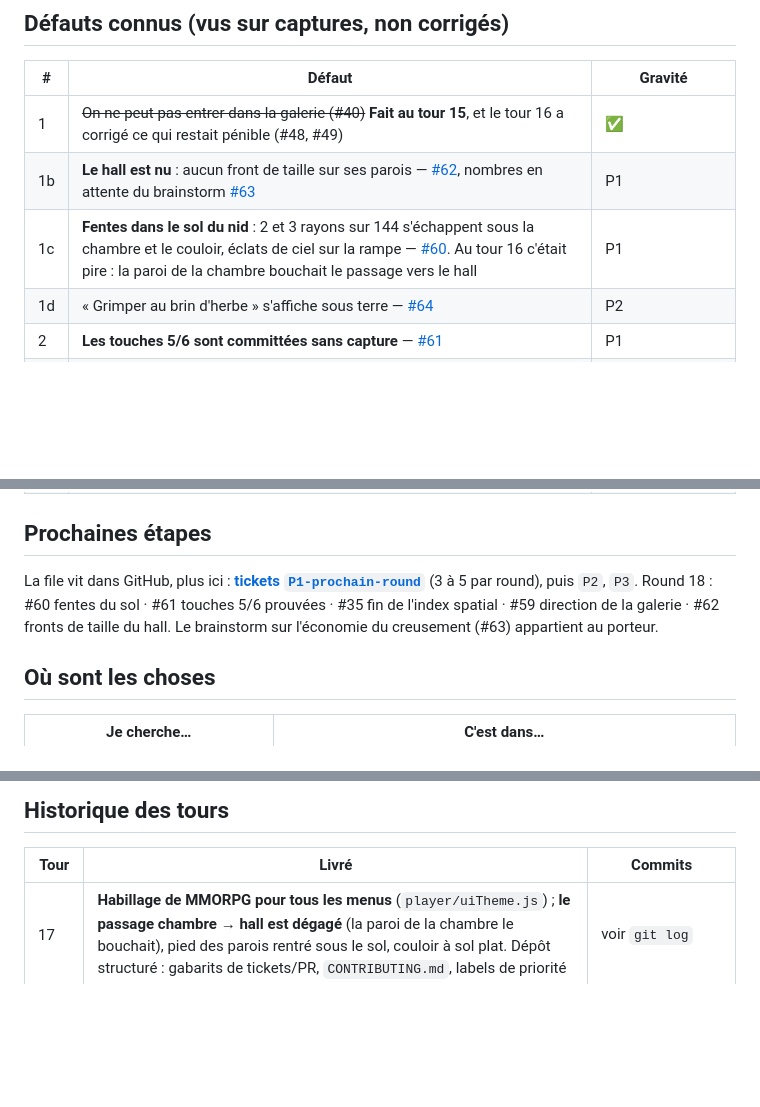
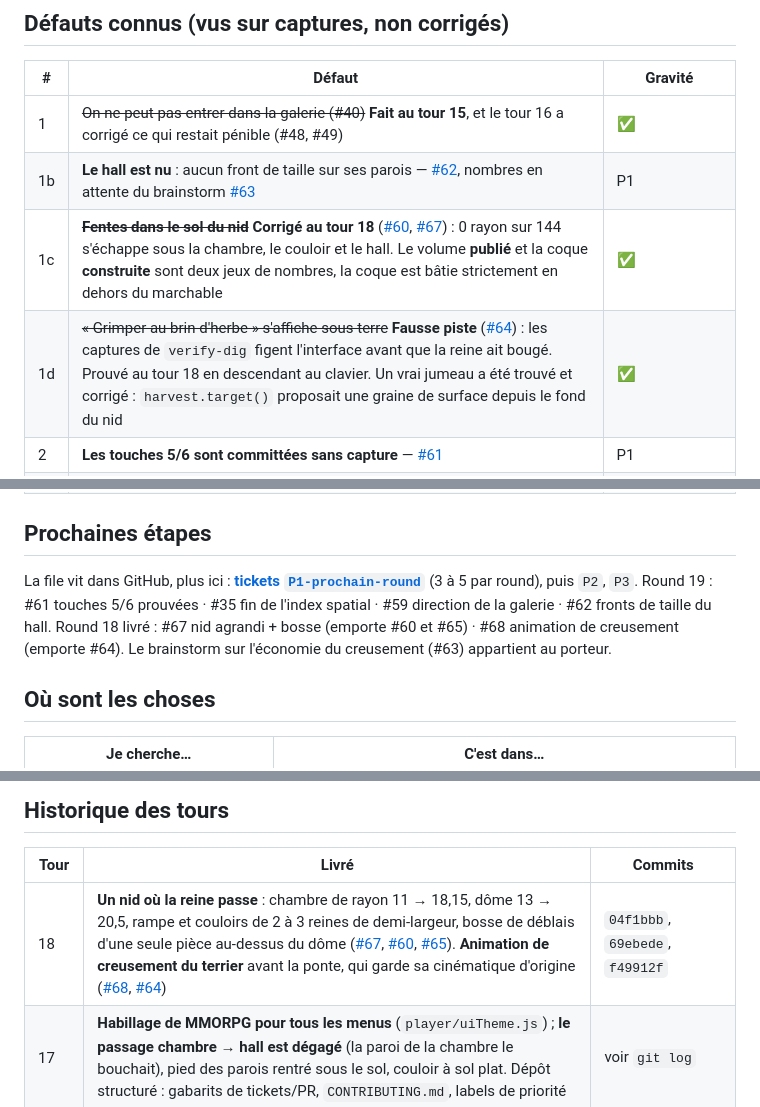
Before and after one commit to splatch17/Myrmidia, a Markdown page: PROGRESS.md, 3 parts joined by grey strips. GitHub-like rendering; blank space fills up the shorter version.

Commit message:
Record round 18: a nest she fits in, and the burrow she digs to reach it
Co-Authored-By: Claude Opus 5 <noreply@anthropic.com>
Claude-Session: https://claude.ai/code/session_01EsBBiFv9sWuFctfXKCCyGp

```diff
--- a/PROGRESS.md
+++ b/PROGRESS.md
@@ -101,8 +101,8 @@ du crépuscule au jour. Elle ressort dans un jour qu'elle n'a pas vu arriver.
 |---|---|---|
 | 1 | ~~On ne peut pas entrer dans la galerie (#40)~~ **Fait au tour 15**, et le tour 16 a corrigé ce qui restait pénible (#48, #49) | ✅ |
 | 1b | **Le hall est nu** : aucun front de taille sur ses parois — [#62](https://github.com/splatch17/Myrmidia/issues/62), nombres en attente du brainstorm [#63](https://github.com/splatch17/Myrmidia/issues/63) | P1 |
-| 1c | **Fentes dans le sol du nid** : 2 et 3 rayons sur 144 s'échappent sous la chambre et le couloir, éclats de ciel sur la rampe — [#60](https://github.com/splatch17/Myrmidia/issues/60). Au tour 16 c'était pire : la paroi de la chambre bouchait le passage vers le hall | P1 |
-| 1d | « Grimper au brin d'herbe » s'affiche sous terre — [#64](https://github.com/splatch17/Myrmidia/issues/64) | P2 |
+| 1c | ~~**Fentes dans le sol du nid**~~ **Corrigé au tour 18** ([#60](https://github.com/splatch17/Myrmidia/issues/60), [#67](https://github.com/splatch17/Myrmidia/issues/67)) : 0 rayon sur 144 s'échappe sous la chambre, le couloir et le hall. Le volume **publié** et la coque **construite** sont deux jeux de nombres, la coque est bâtie strictement en dehors du marchable | ✅ |
+| 1d | ~~« Grimper au brin d'herbe » s'affiche sous terre~~ **Fausse piste** ([#64](https://github.com/splatch17/Myrmidia/issues/64)) : les captures de `verify-dig` figent l'interface avant que la reine ait bougé. Prouvé au tour 18 en descendant au clavier. Un vrai jumeau a été trouvé et corrigé : `harvest.target()` proposait une graine de surface depuis le fond du nid | ✅ |
 | 2 | **Les touches 5/6 sont committées sans capture** — [#61](https://github.com/splatch17/Myrmidia/issues/61) | P1 |
 | 2b | ~~La reine surexposée sous la lampe de la bouche~~ **Corrigé au tour 16** : `WARM_MOUTH_LIGHT` ramenée à `[0.46,0.26,0.10]`, le plancher d'ambiance à 0,55 portant désormais l'entrée | ✅ |
 | 3 | La séquence de ponte est scriptée : ~14 s sans contrôle. Acceptable une fois, pas répétable | Design |
@@ -115,7 +115,8 @@ du crépuscule au jour. Elle ressort dans un jour qu'elle n'a pas vu arriver.
 ## Prochaines étapes
 
 La file vit dans GitHub, plus ici : **[tickets `P1-prochain-round`](https://github.com/splatch17/Myrmidia/issues?q=is%3Aopen+label%3AP1-prochain-round)** (3 à 5 par round), puis `P2`, `P3`.
-Round 18 : #60 fentes du sol · #61 touches 5/6 prouvées · #35 fin de l'index spatial · #59 direction de la galerie · #62 fronts de taille du hall.
+Round 19 : #61 touches 5/6 prouvées · #35 fin de l'index spatial · #59 direction de la galerie · #62 fronts de taille du hall.
+Round 18 livré : #67 nid agrandi + bosse (emporte #60 et #65) · #68 animation de creusement (emporte #64).
 Le brainstorm sur l'économie du creusement (#63) appartient au porteur.
 
 ## Où sont les choses
@@ -194,6 +195,7 @@ Rappel qui a déjà coûté un tour : les harnais servent `dist/` — **recompil
 
 | Tour | Livré | Commits |
 |---|---|---|
+| 18 | **Un nid où la reine passe** : chambre de rayon 11 → 18,15, dôme 13 → 20,5, rampe et couloirs de 2 à 3 reines de demi-largeur, bosse de déblais d'une seule pièce au-dessus du dôme ([#67](https://github.com/splatch17/Myrmidia/issues/67), [#60](https://github.com/splatch17/Myrmidia/issues/60), [#65](https://github.com/splatch17/Myrmidia/issues/65)). **Animation de creusement du terrier** avant la ponte, qui garde sa cinématique d'origine ([#68](https://github.com/splatch17/Myrmidia/issues/68), [#64](https://github.com/splatch17/Myrmidia/issues/64)) | `04f1bbb`, `69ebede`, `f49912f` |
 | 17 | **Habillage de MMORPG pour tous les menus** (`player/uiTheme.js`) ; **le passage chambre → hall est dégagé** (la paroi de la chambre le bouchait), pied des parois rentré sous le sol, couloir à sol plat. Dépôt structuré : gabarits de tickets/PR, `CONTRIBUTING.md`, labels de priorité | voir `git log` |
 | 16 | **Descente raccourcie, front de taille + jauge circulaire, le hall, le menu de la reine.** Les parois glissent, la galerie n'est plus plus étroite que la reine | `3175592`, `f3a5015` |
 | 15 | **On entre dans la galerie et on en ressort à pied**, rampe au lieu du puits, galerie éclairée sur sa longueur, palette d'avatar de la DA | `da6d7ce` |
```
Also changed, not shown: other parts of PROGRESS.md (+1 -1 lines).
